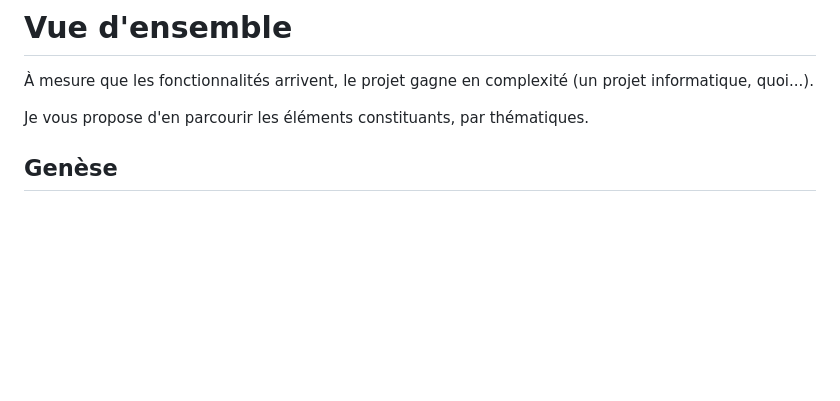
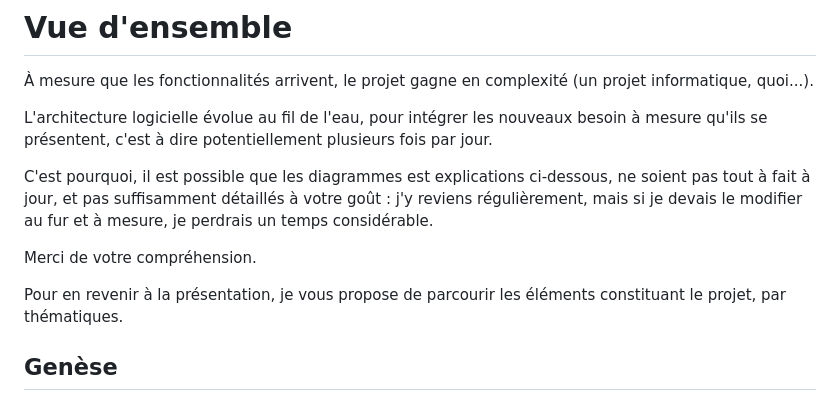
Before and after one commit to thedwarf21/MobsVasion, a Markdown page: docs/overview.md, the part around the change. Rendered like a GitHub page; blank space fills up the shorter version.

Commit message:
docs: ajout d'un avertissement au début, concernant le possible décalage entre la doc et le code, entre deux sprints.

```diff
--- a/docs/overview.md
+++ b/docs/overview.md
@@ -2,7 +2,13 @@
 
 À mesure que les fonctionnalités arrivent, le projet gagne en complexité (un projet informatique, quoi...).
 
-Je vous propose d'en parcourir les éléments constituants, par thématiques.
+L'architecture logicielle évolue au fil de l'eau, pour intégrer les nouveaux besoin à mesure qu'ils se présentent, c'est à dire potentiellement plusieurs fois par jour.
+
+C'est pourquoi, il est possible que les diagrammes est explications ci-dessous, ne soient pas tout à fait à jour, et pas suffisamment détaillés à votre goût : j'y reviens régulièrement, mais si je devais le modifier au fur et à mesure, je perdrais un temps considérable.
+
+Merci de votre compréhension.
+
+Pour en revenir à la présentation, je vous propose de parcourir les éléments constituant le projet, par thématiques.
 
 
 ## Genèse
```
